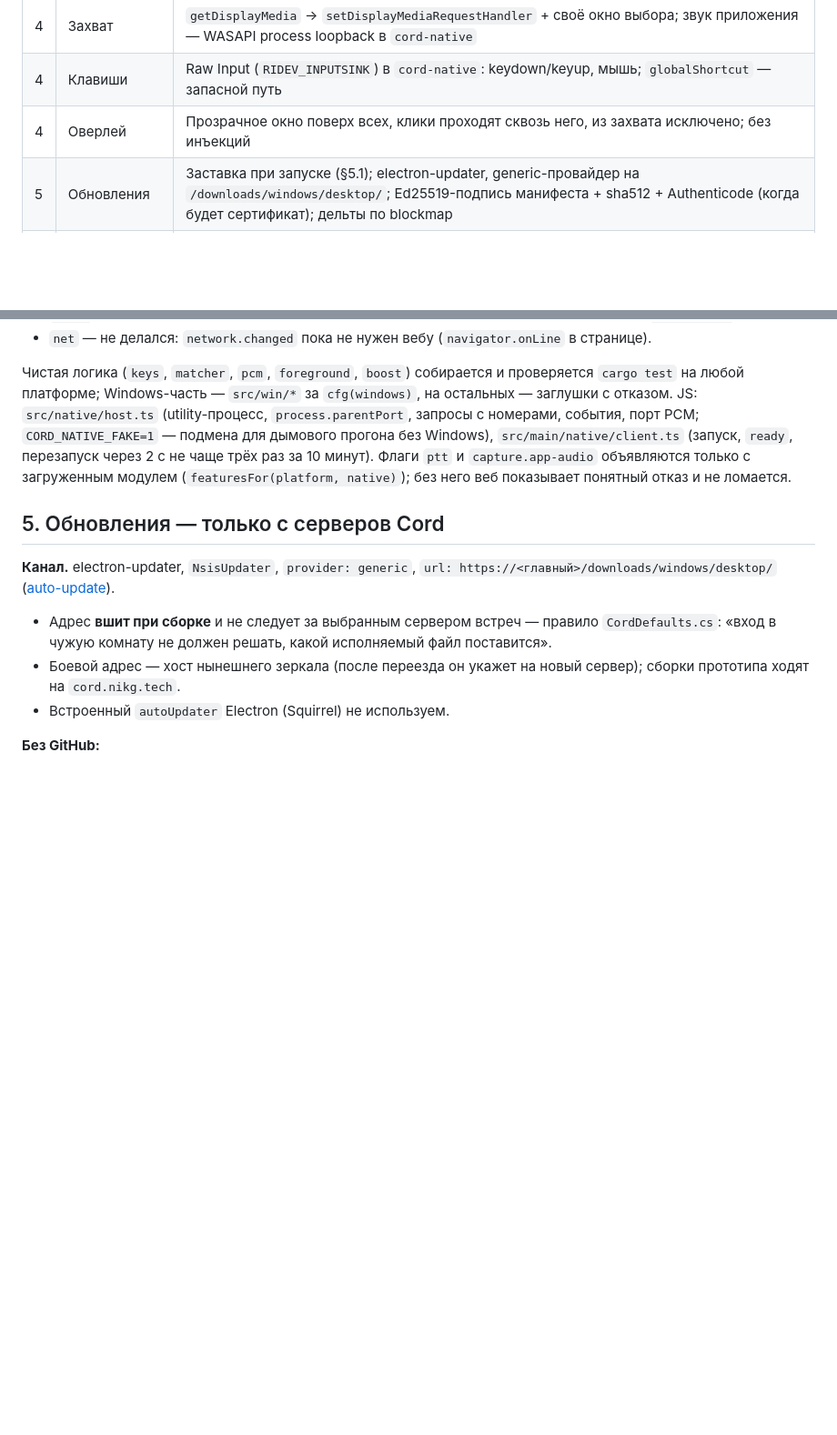
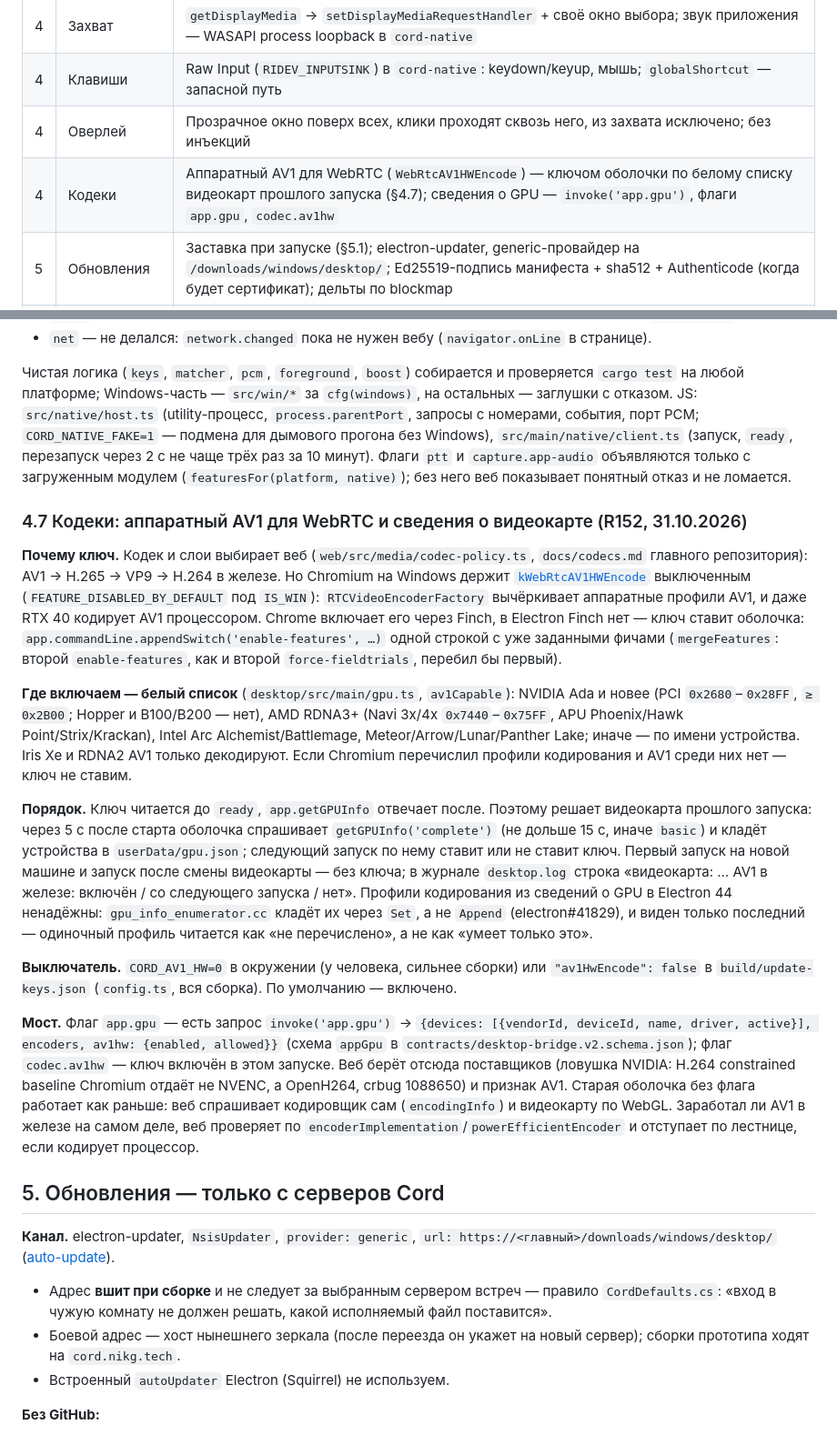
Before and after one commit to MikkiMays/ModernStreamingSystem.Windows, a Markdown page: docs/adr/0001-electron-shell.md, 2 parts joined by grey strips. Shown at 91% size. Rendered like a GitHub page; blank space fills up the shorter version.

Commit message:
ADR 0001 §4.7: аппаратный AV1 для WebRTC и сведения о видеокарте (R152)
Co-Authored-By: Claude Opus 5.5 <noreply@anthropic.com>

```diff
--- a/docs/adr/0001-electron-shell.md
+++ b/docs/adr/0001-electron-shell.md
@@ -49,6 +49,7 @@
 | 4 | Захват | `getDisplayMedia` → `setDisplayMediaRequestHandler` + своё окно выбора; звук приложения — WASAPI process loopback в `cord-native` |
 | 4 | Клавиши | Raw Input (`RIDEV_INPUTSINK`) в `cord-native`: keydown/keyup, мышь; `globalShortcut` — запасной путь |
 | 4 | Оверлей | Прозрачное окно поверх всех, клики проходят сквозь него, из захвата исключено; без инъекций |
+| 4 | Кодеки | Аппаратный AV1 для WebRTC (`WebRtcAV1HWEncode`) — ключом оболочки по белому списку видеокарт прошлого запуска (§4.7); сведения о GPU — `invoke('app.gpu')`, флаги `app.gpu`, `codec.av1hw` |
 | 5 | Обновления | Заставка при запуске (§5.1); electron-updater, generic-провайдер на `/downloads/windows/desktop/`; Ed25519-подпись манифеста + sha512 + Authenticode (когда будет сертификат); дельты по blockmap |
 | 6 | Установщик | NSIS из electron-builder, мастер со своими страницами; не Squirrel и не свой загрузчик (таблица §6) |
 | 7 | Переход | Те же DPAPI-файлы читаются как есть; переходного выпуска нет — Electron ставится с `/download` |
@@ -322,6 +323,18 @@ Rust + [napi-rs](https://napi.rs). N-API — сборка одна на все
 
 Чистая логика (`keys`, `matcher`, `pcm`, `foreground`, `boost`) собирается и проверяется `cargo test` на любой платформе; Windows-часть — `src/win/*` за `cfg(windows)`, на остальных — заглушки с отказом. JS: `src/native/host.ts` (utility-процесс, `process.parentPort`, запросы с номерами, события, порт PCM; `CORD_NATIVE_FAKE=1` — подмена для дымового прогона без Windows), `src/main/native/client.ts` (запуск, `ready`, перезапуск через 2 с не чаще трёх раз за 10 минут). Флаги `ptt` и `capture.app-audio` объявляются только с загруженным модулем (`featuresFor(platform, native)`); без него веб показывает понятный отказ и не ломается.
 
+### 4.7 Кодеки: аппаратный AV1 для WebRTC и сведения о видеокарте (R152, 31.10.2026)
+
+**Почему ключ.** Кодек и слои выбирает веб (`web/src/media/codec-policy.ts`, `docs/codecs.md` главного репозитория): AV1 → H.265 → VP9 → H.264 в железе. Но Chromium на Windows держит [`kWebRtcAV1HWEncode`](https://chromium.googlesource.com/chromium/src/+/main/media/webrtc/webrtc_features.cc) выключенным (`FEATURE_DISABLED_BY_DEFAULT` под `IS_WIN`): `RTCVideoEncoderFactory` вычёркивает аппаратные профили AV1, и даже RTX 40 кодирует AV1 процессором. Chrome включает его через Finch, в Electron Finch нет — ключ ставит оболочка: `app.commandLine.appendSwitch('enable-features', …)` одной строкой с уже заданными фичами (`mergeFeatures`: второй `enable-features`, как и второй `force-fieldtrials`, перебил бы первый).
+
+**Где включаем — белый список** (`desktop/src/main/gpu.ts`, `av1Capable`): NVIDIA Ada и новее (PCI `0x2680`–`0x28FF`, `≥ 0x2B00`; Hopper и B100/B200 — нет), AMD RDNA3+ (Navi 3x/4x `0x7440`–`0x75FF`, APU Phoenix/Hawk Point/Strix/Krackan), Intel Arc Alchemist/Battlemage, Meteor/Arrow/Lunar/Panther Lake; иначе — по имени устройства. Iris Xe и RDNA2 AV1 только декодируют. Если Chromium перечислил профили кодирования и AV1 среди них нет — ключ не ставим.
+
+**Порядок.** Ключ читается до `ready`, `app.getGPUInfo` отвечает после. Поэтому решает видеокарта прошлого запуска: через 5 с после старта оболочка спрашивает `getGPUInfo('complete')` (не дольше 15 с, иначе `basic`) и кладёт устройства в `userData/gpu.json`; следующий запуск по нему ставит или не ставит ключ. Первый запуск на новой машине и запуск после смены видеокарты — без ключа; в журнале `desktop.log` строка «видеокарта: … AV1 в железе: включён / со следующего запуска / нет». Профили кодирования из сведений о GPU в Electron 44 ненадёжны: `gpu_info_enumerator.cc` кладёт их через `Set`, а не `Append` (electron#41829), и виден только последний — одиночный профиль читается как «не перечислено», а не как «умеет только это».
+
+**Выключатель.** `CORD_AV1_HW=0` в окружении (у человека, сильнее сборки) или `"av1HwEncode": false` в `build/update-keys.json` (`config.ts`, вся сборка). По умолчанию — включено.
+
+**Мост.** Флаг `app.gpu` — есть запрос `invoke('app.gpu')` → `{devices: [{vendorId, deviceId, name, driver, active}], encoders, av1hw: {enabled, allowed}}` (схема `appGpu` в `contracts/desktop-bridge.v2.schema.json`); флаг `codec.av1hw` — ключ включён в этом запуске. Веб берёт отсюда поставщиков (ловушка NVIDIA: H.264 constrained baseline Chromium отдаёт не NVENC, а OpenH264, crbug 1088650) и признак AV1. Старая оболочка без флага работает как раньше: веб спрашивает кодировщик сам (`encodingInfo`) и видеокарту по WebGL. Заработал ли AV1 в железе на самом деле, веб проверяет по `encoderImplementation`/`powerEfficientEncoder` и отступает по лестнице, если кодирует процессор.
+
 ## 5. Обновления — только с серверов Cord
 
 **Канал.** electron-updater, `NsisUpdater`, `provider: generic`, `url: https://<главный>/downloads/windows/desktop/` ([auto-update](https://www.electron.build/features/auto-update)).
```
